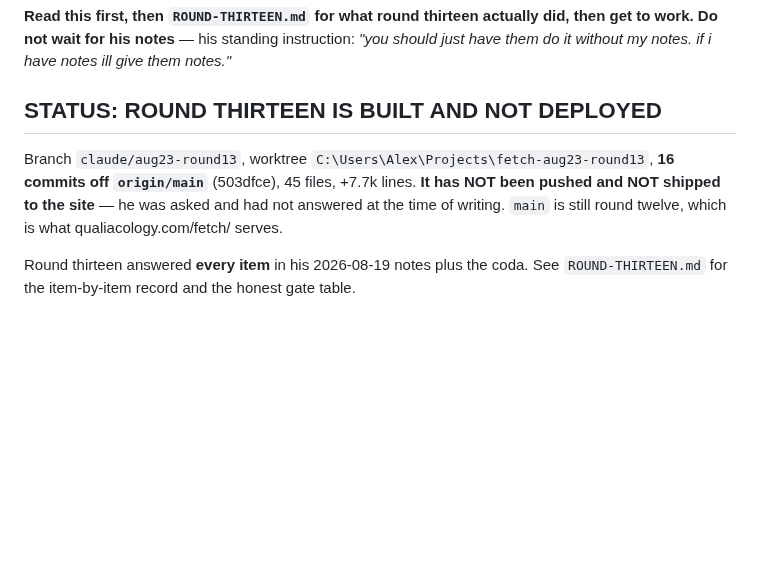
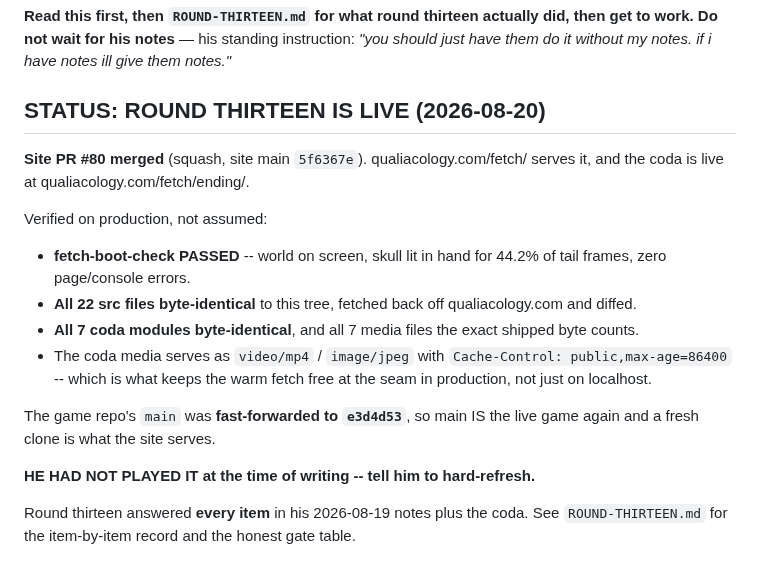
Before and after one commit to duplighost/fetch, a Markdown page: docs/ROUND-FOURTEEN.md, the part around the change. GitHub-like rendering; blank space fills up the shorter version.

Commit message:
Round thirteen is live, and production was checked rather than assumed
Site PR #80 merged. qualiacology.com/fetch/ serves it and the coda is live at
/fetch/ending/. Production boot-check passed at 44.2% hand-lit with zero
errors, all 22 src files and all 7 coda modules were fetched back off the site
and diffed byte-identical, the media byte counts match, and the coda's media
comes back as video/mp4 with public,max-age=86400 -- which is the header the
warm fetch depends on and the only part of it that could not be proved on
localhost.

main is fast-forwarded to this branch, so main is the live game again.

Co-Authored-By: Claude Opus 5 <noreply@anthropic.com>

```diff
--- a/docs/ROUND-FOURTEEN.md
+++ b/docs/ROUND-FOURTEEN.md
@@ -5,13 +5,27 @@ did, then get to work. Do not wait for his notes** — his standing instruction:
 *"you should just have them do it without my notes. if i have notes ill give
 them notes."*
 
-## STATUS: ROUND THIRTEEN IS BUILT AND NOT DEPLOYED
+## STATUS: ROUND THIRTEEN IS LIVE (2026-08-20)
 
-Branch `claude/aug23-round13`, worktree
-`C:\Users\Alex\Projects\fetch-aug23-round13`, **16 commits off `origin/main`**
-(503dfce), 45 files, +7.7k lines. **It has NOT been pushed and NOT shipped to
-the site** — he was asked and had not answered at the time of writing. `main`
-is still round twelve, which is what qualiacology.com/fetch/ serves.
+**Site PR #80 merged** (squash, site main `5f6367e`). qualiacology.com/fetch/
+serves it, and the coda is live at qualiacology.com/fetch/ending/.
+
+Verified on production, not assumed:
+
+* **fetch-boot-check PASSED** -- world on screen, skull lit in hand for 44.2%
+  of tail frames, zero page/console errors.
+* **All 22 src files byte-identical** to this tree, fetched back off
+  qualiacology.com and diffed.
+* **All 7 coda modules byte-identical**, and all 7 media files the exact
+  shipped byte counts.
+* The coda media serves as `video/mp4` / `image/jpeg` with
+  `Cache-Control: public,max-age=86400` -- which is what keeps the warm fetch
+  free at the seam in production, not just on localhost.
+
+The game repo's `main` was **fast-forwarded to `e3d4d53`**, so main IS the live
+game again and a fresh clone is what the site serves.
+
+**HE HAD NOT PLAYED IT at the time of writing -- tell him to hard-refresh.**
 
 Round thirteen answered **every item** in his 2026-08-19 notes plus the coda.
 See `ROUND-THIRTEEN.md` for the item-by-item record and the honest gate table.
```
